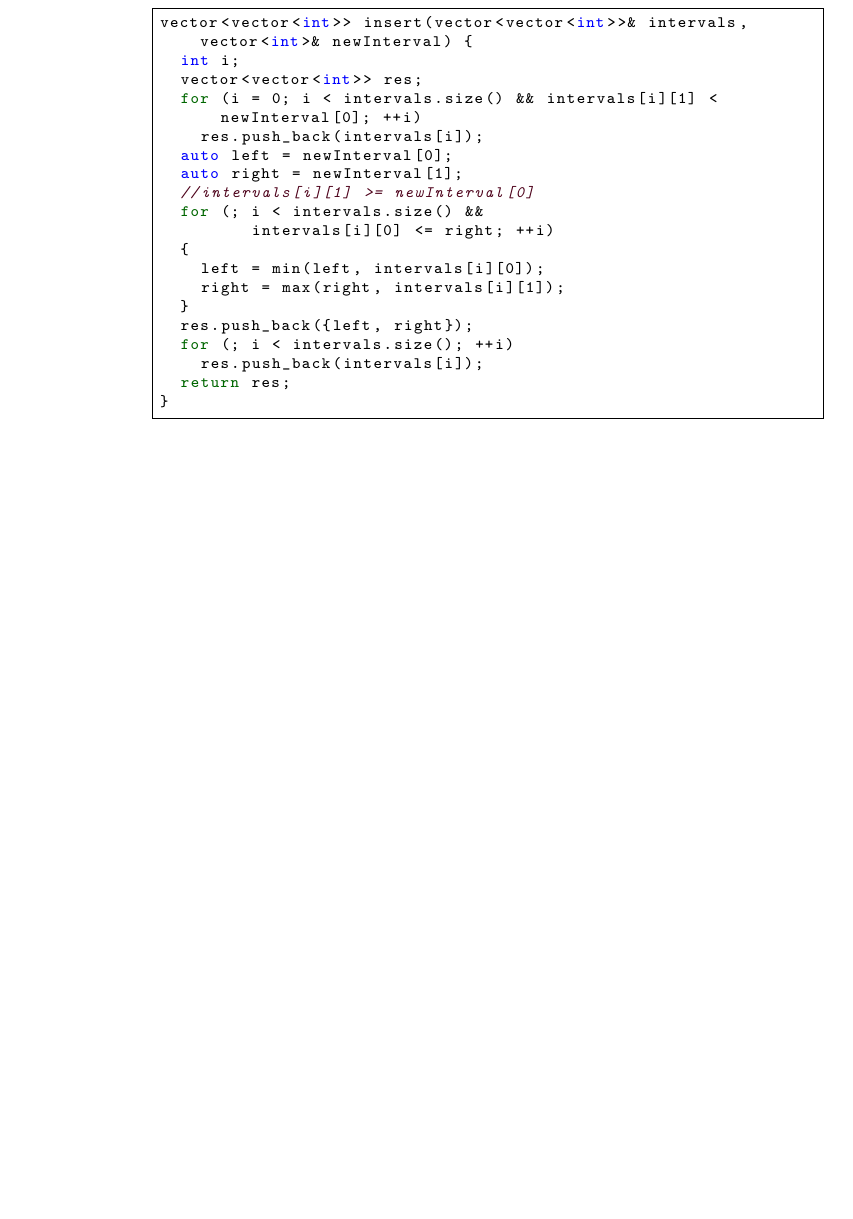
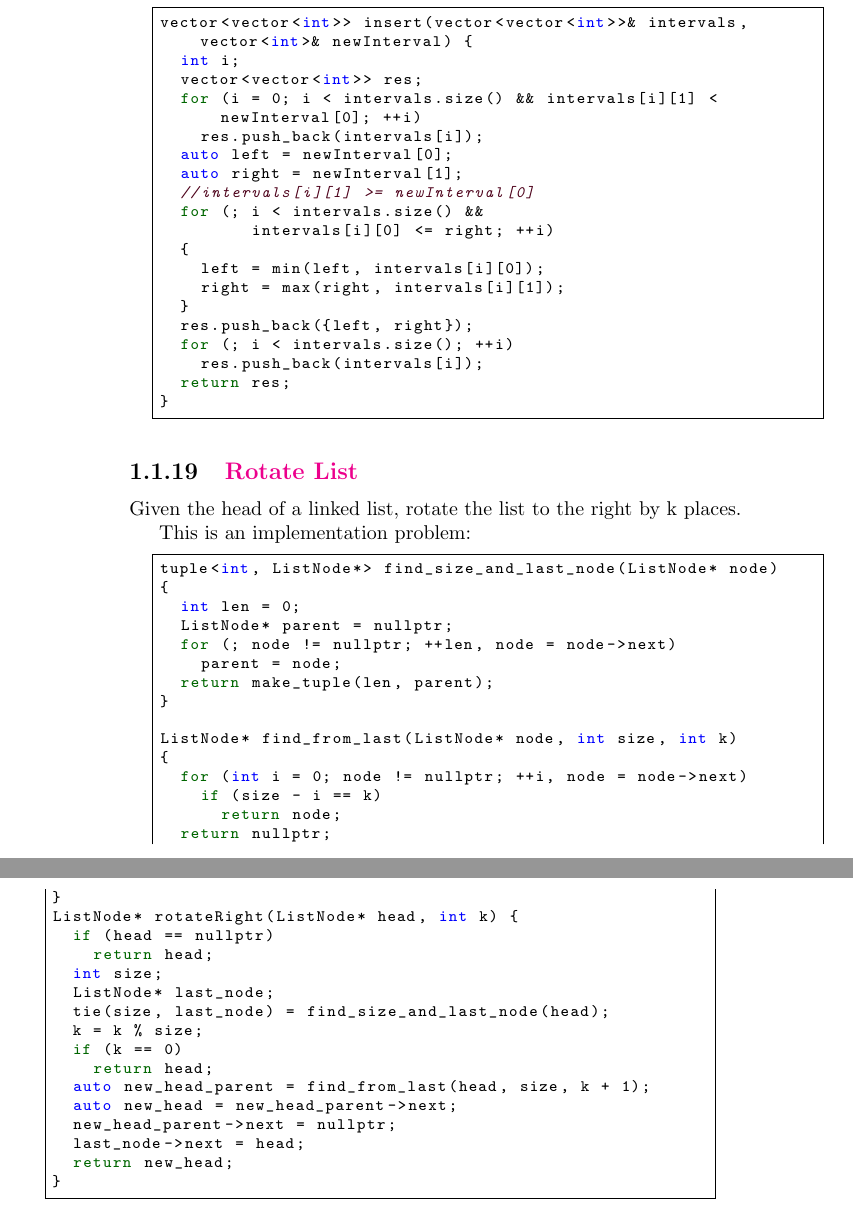
Before and after one commit to QSaman/OnlineContests, a LaTeX thesis (OnlineContests.tex): part of page 22 of 41 before the commit and two parts of pages 22 and 23 of 43 after it, the two joined at a grey line, cut so that both start at the same text, the shorter picture padded with empty space. Compiled offline with pdfLaTeX.

Commit message:
Add Rotate List from LeetCode

```diff
--- a/OnlineContests.tex
+++ b/OnlineContests.tex
@@ -823,6 +823,42 @@ vector<vector<int>> insert(vector<vector<int>>& intervals, vector<int>& newInter
   for (; i < intervals.size(); ++i)
     res.push_back(intervals[i]);
   return res;
+}
+	\end{lstlisting}
+	\subsection{\href{https://leetcode.com/problems/rotate-list/}{Rotate List}}
+	Given the head of a linked list, rotate the list to the right by k places.
+	\par This is an implementation problem:
+	\begin{lstlisting}
+tuple<int, ListNode*> find_size_and_last_node(ListNode* node)
+{
+  int len = 0;
+  ListNode* parent = nullptr;
+  for (; node != nullptr; ++len, node = node->next)
+    parent = node;
+  return make_tuple(len, parent);
+}
+
+ListNode* find_from_last(ListNode* node, int size, int k)
+{
+  for (int i = 0; node != nullptr; ++i, node = node->next)
+    if (size - i == k)
+      return node;
+  return nullptr;
+}
+ListNode* rotateRight(ListNode* head, int k) {
+  if (head == nullptr)
+    return head;
+  int size;
+  ListNode* last_node;
+  tie(size, last_node) = find_size_and_last_node(head);
+  k = k % size;
+  if (k == 0)
+    return head;
+  auto new_head_parent = find_from_last(head, size, k + 1);
+  auto new_head = new_head_parent->next;
+  new_head_parent->next = nullptr;
+  last_node->next = head;
+  return new_head;
 }
 	\end{lstlisting}
 	\chapter{HackerRank}
```
Also changed, not shown: OnlineContests.pdf.
